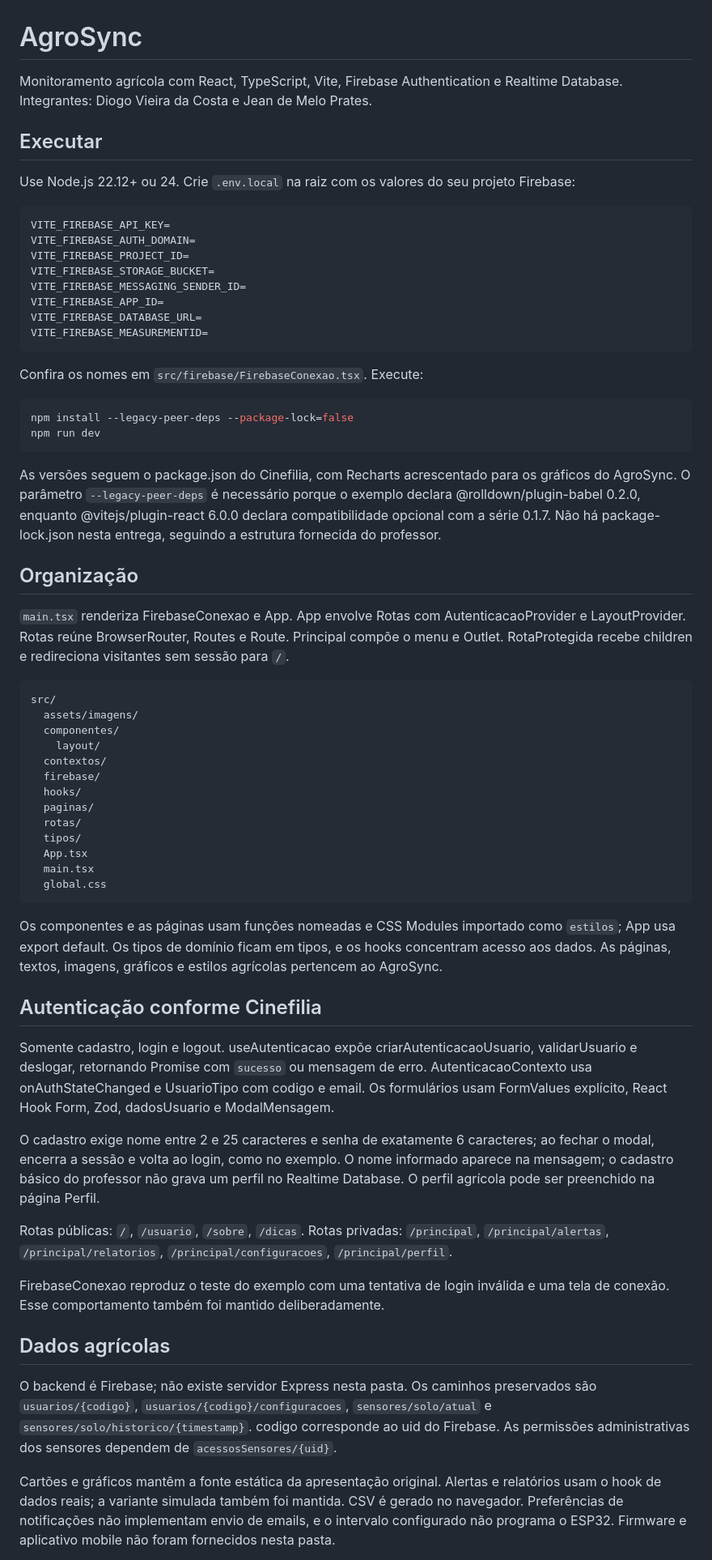
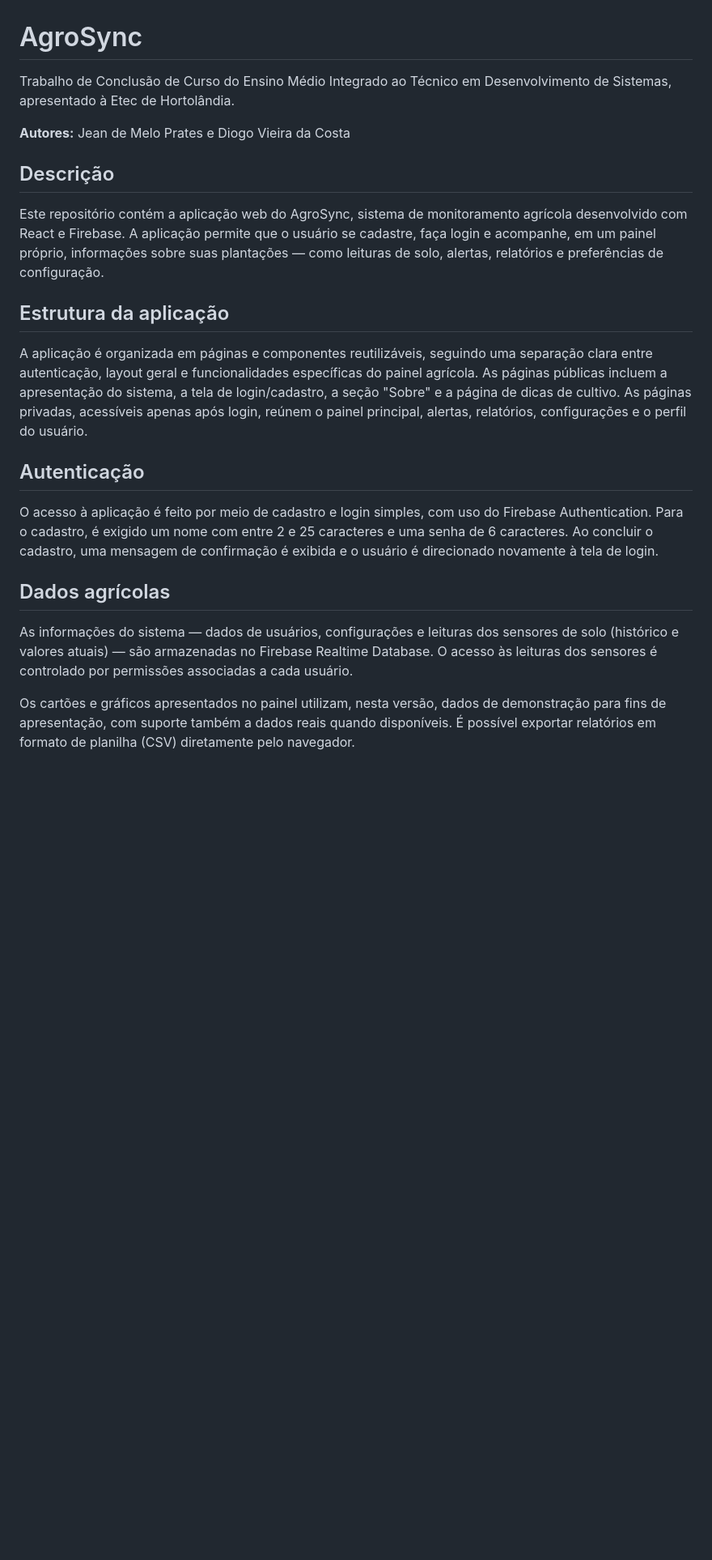
Before and after one commit to aagrosyncc-ops/AgroSync, a Markdown page: README.md, the part around one of its changes. Shown at 81% size. Rendered like a GitHub page; blank space fills up the shorter version.

Commit message:
modificao do readme

````diff
--- a/README.md
+++ b/README.md
@@ -1,66 +1,24 @@
 # AgroSync
 
-Monitoramento agrícola com React, TypeScript, Vite, Firebase Authentication e Realtime Database. Integrantes: Diogo Vieira da Costa e Jean de Melo Prates.
+Trabalho de Conclusão de Curso do Ensino Médio Integrado ao Técnico em Desenvolvimento de Sistemas, apresentado à Etec de Hortolândia.
 
-## Executar
+**Autores:** Jean de Melo Prates e Diogo Vieira da Costa
 
-Use Node.js 22.12+ ou 24. Crie `.env.local` na raiz com os valores do seu projeto Firebase:
+## Descrição
 
-```dotenv
-VITE_FIREBASE_API_KEY=
-VITE_FIREBASE_AUTH_DOMAIN=
-VITE_FIREBASE_PROJECT_ID=
-VITE_FIREBASE_STORAGE_BUCKET=
-VITE_FIREBASE_MESSAGING_SENDER_ID=
-VITE_FIREBASE_APP_ID=
-VITE_FIREBASE_DATABASE_URL=
-VITE_FIREBASE_MEASUREMENTID=
-```
+Este repositório contém a aplicação web do AgroSync, sistema de monitoramento agrícola desenvolvido com React e Firebase. A aplicação permite que o usuário se cadastre, faça login e acompanhe, em um painel próprio, informações sobre suas plantações — como leituras de solo, alertas, relatórios e preferências de configuração.
 
-Confira os nomes em `src/firebase/FirebaseConexao.tsx`. Execute:
+## Estrutura da aplicação
 
-```sh
-npm install --legacy-peer-deps --package-lock=false
-npm run dev
-```
+A aplicação é organizada em páginas e componentes reutilizáveis, seguindo uma separação clara entre autenticação, layout geral e funcionalidades específicas do painel agrícola. As páginas públicas incluem a apresentação do sistema, a tela de login/cadastro, a seção "Sobre" e a página de dicas de cultivo. As páginas privadas, acessíveis apenas após login, reúnem o painel principal, alertas, relatórios, configurações e o perfil do usuário.
 
-As versões seguem o package.json do Cinefilia, com Recharts acrescentado para os gráficos do AgroSync. O parâmetro `--legacy-peer-deps` é necessário porque o exemplo declara @rolldown/plugin-babel 0.2.0, enquanto @vitejs/plugin-react 6.0.0 declara compatibilidade opcional com a série 0.1.7. Não há package-lock.json nesta entrega, seguindo a estrutura fornecida do professor.
+## Autenticação
 
-## Organização
-
-`main.tsx` renderiza FirebaseConexao e App. App envolve Rotas com AutenticacaoProvider e LayoutProvider. Rotas reúne BrowserRouter, Routes e Route. Principal compõe o menu e Outlet. RotaProtegida recebe children e redireciona visitantes sem sessão para `/`.
-
-```text
-src/
-  assets/imagens/
-  componentes/
-    layout/
-  contextos/
-  firebase/
-  hooks/
-  paginas/
-  rotas/
-  tipos/
-  App.tsx
-  main.tsx
-  global.css
-```
-
-Os componentes e as páginas usam funções nomeadas e CSS Modules importado como `estilos`; App usa export default. Os tipos de domínio ficam em tipos, e os hooks concentram acesso aos dados. As páginas, textos, imagens, gráficos e estilos agrícolas pertencem ao AgroSync.
-
-## Autenticação conforme Cinefilia
-
-Somente cadastro, login e logout. useAutenticacao expõe criarAutenticacaoUsuario, validarUsuario e deslogar, retornando Promise<string> com `sucesso` ou mensagem de erro. AutenticacaoContexto usa onAuthStateChanged e UsuarioTipo com codigo e email. Os formulários usam FormValues explícito, React Hook Form, Zod, dadosUsuario e ModalMensagem.
-
-O cadastro exige nome entre 2 e 25 caracteres e senha de exatamente 6 caracteres; ao fechar o modal, encerra a sessão e volta ao login, como no exemplo. O nome informado aparece na mensagem; o cadastro básico do professor não grava um perfil no Realtime Database. O perfil agrícola pode ser preenchido na página Perfil.
-
-Rotas públicas: `/`, `/usuario`, `/sobre`, `/dicas`. Rotas privadas: `/principal`, `/principal/alertas`, `/principal/relatorios`, `/principal/configuracoes`, `/principal/perfil`.
-
-FirebaseConexao reproduz o teste do exemplo com uma tentativa de login inválida e uma tela de conexão. Esse comportamento também foi mantido deliberadamente.
+O acesso à aplicação é feito por meio de cadastro e login simples, com uso do Firebase Authentication. Para o cadastro, é exigido um nome com entre 2 e 25 caracteres e uma senha de 6 caracteres. Ao concluir o cadastro, uma mensagem de confirmação é exibida e o usuário é direcionado novamente à tela de login.
 
 ## Dados agrícolas
 
-O backend é Firebase; não existe servidor Express nesta pasta. Os caminhos preservados são `usuarios/{codigo}`, `usuarios/{codigo}/configuracoes`, `sensores/solo/atual` e `sensores/solo/historico/{timestamp}`. codigo corresponde ao uid do Firebase. As permissões administrativas dos sensores dependem de `acessosSensores/{uid}`.
+As informações do sistema — dados de usuários, configurações e leituras dos sensores de solo (histórico e valores atuais) — são armazenadas no Firebase Realtime Database. O acesso às leituras dos sensores é controlado por permissões associadas a cada usuário.
 
-Cartões e gráficos mantêm a fonte estática da apresentação original. Alertas e relatórios usam o hook de dados reais; a variante simulada também foi mantida. CSV é gerado no navegador. Preferências de notificações não implementam envio de emails, e o intervalo configurado não programa o ESP32. Firmware e aplicativo mobile não foram fornecidos nesta pasta.
+Os cartões e gráficos apresentados no painel utilizam, nesta versão, dados de demonstração para fins de apresentação, com suporte também a dados reais quando disponíveis. É possível exportar relatórios em formato de planilha (CSV) diretamente pelo navegador.
 
````
Also changed, not shown: other parts of README.md (+11 -3 lines).
